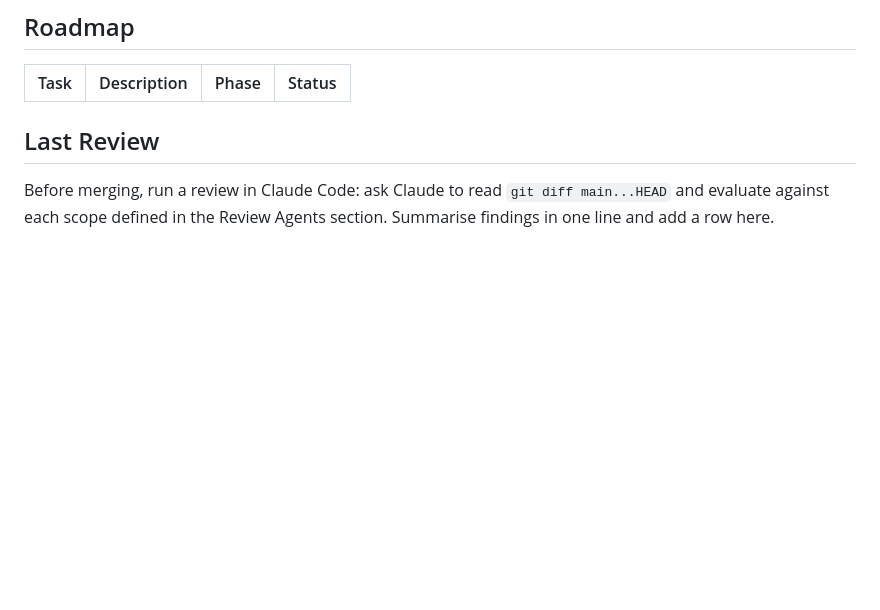
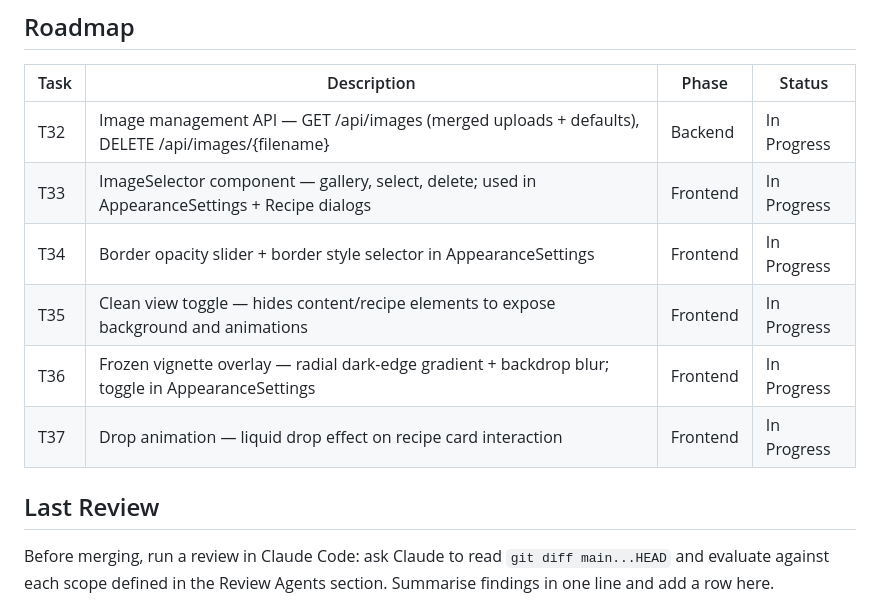
Before and after one commit to codeiakofficial/cocktailmaker, a Markdown page: AGENTS.md, the part around the change. GitHub-like rendering; blank space fills up the shorter version.

Commit message:
chore: add T32–T37 roadmap rows for visual polish PR
Co-Authored-By: Claude Sonnet 4.6 <noreply@anthropic.com>

```diff
--- a/AGENTS.md
+++ b/AGENTS.md
@@ -60,6 +60,12 @@ All changes to `main` go through a pull request. Direct pushes are blocked by br
 
 | Task | Description | Phase | Status |
 |------|-------------|-------|--------|
+| T32 | Image management API — GET /api/images (merged uploads + defaults), DELETE /api/images/{filename} | Backend | In Progress |
+| T33 | ImageSelector component — gallery, select, delete; used in AppearanceSettings + Recipe dialogs | Frontend | In Progress |
+| T34 | Border opacity slider + border style selector in AppearanceSettings | Frontend | In Progress |
+| T35 | Clean view toggle — hides content/recipe elements to expose background and animations | Frontend | In Progress |
+| T36 | Frozen vignette overlay — radial dark-edge gradient + backdrop blur; toggle in AppearanceSettings | Frontend | In Progress |
+| T37 | Drop animation — liquid drop effect on recipe card interaction | Frontend | In Progress |
 
 ## Last Review
 
```
